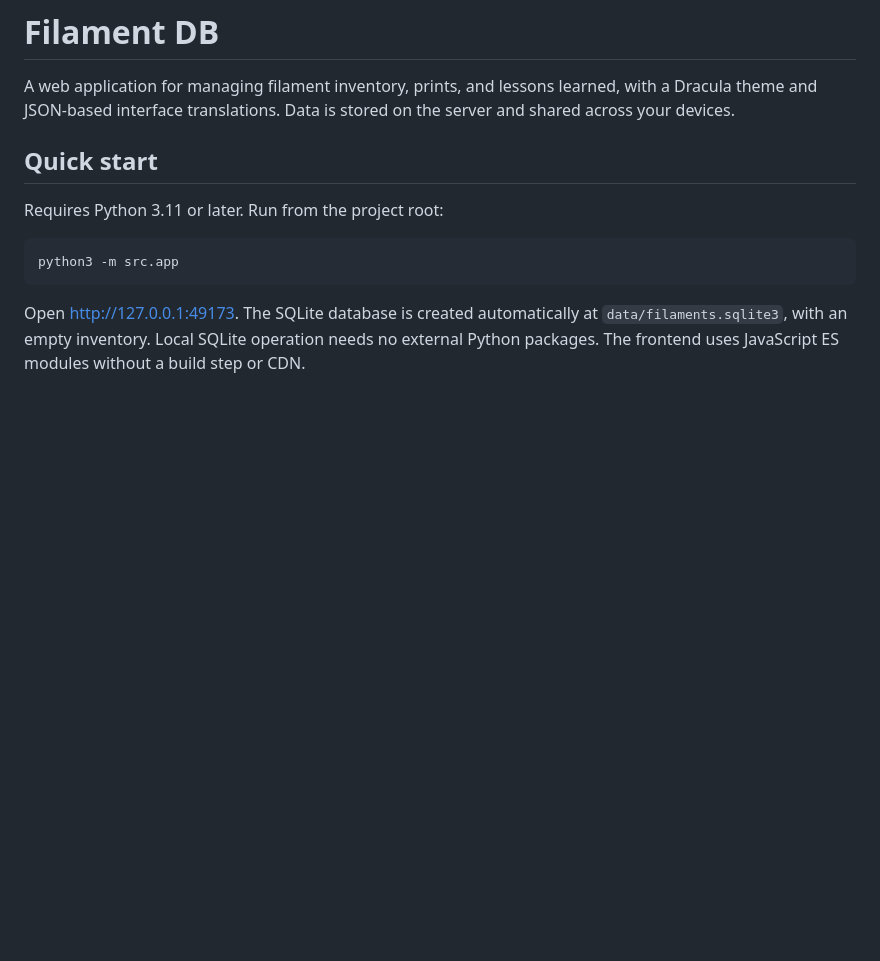
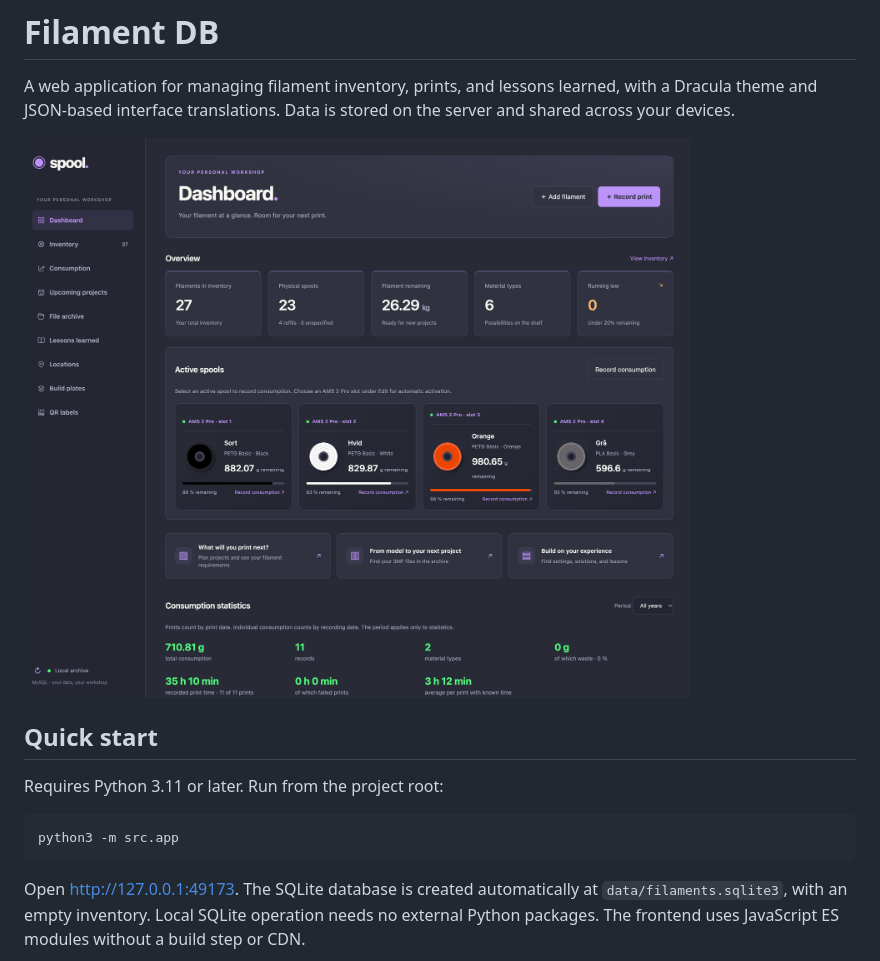
Before and after one commit to kthuno/filamentdb, a Markdown page: README.md, the part around the change. Drawn GitHub-style; pictures changed too: docs/images/dashboard.png (added); blank space fills up the shorter version.

Commit message:
app image in README

```diff
--- a/README.md
+++ b/README.md
@@ -1,6 +1,8 @@
 # Filament DB
 
 A web application for managing filament inventory, prints, and lessons learned, with a Dracula theme and JSON-based interface translations. Data is stored on the server and shared across your devices.
+
+![Filament DB dashboard showing inventory totals, active spools, and consumption statistics](docs/images/dashboard.png)
 
 ## Quick start
 
```
